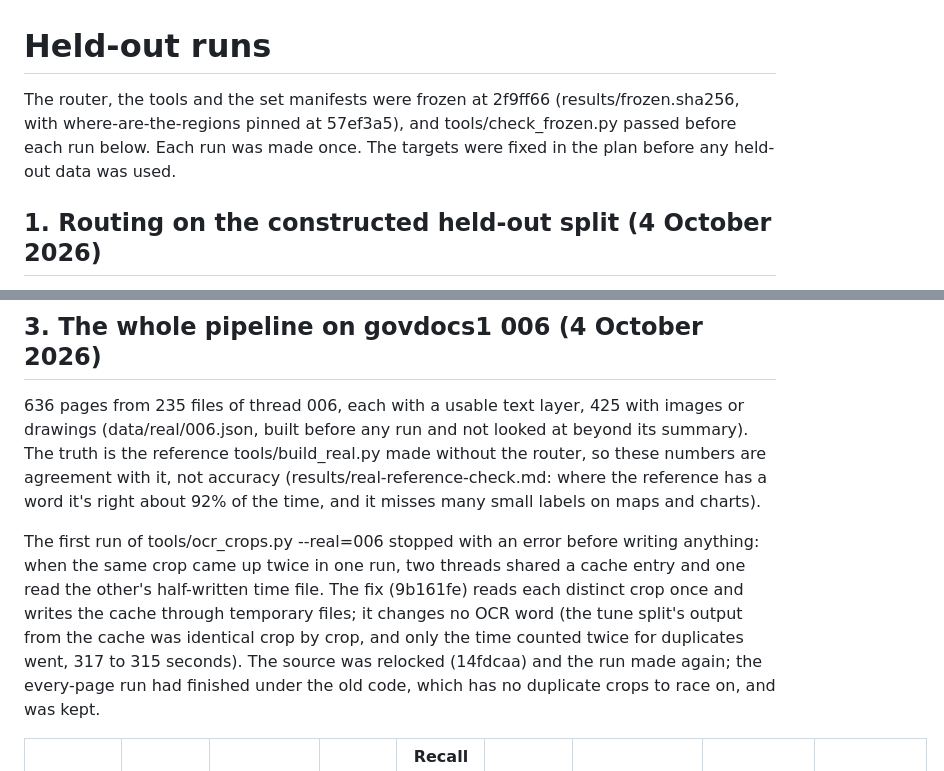
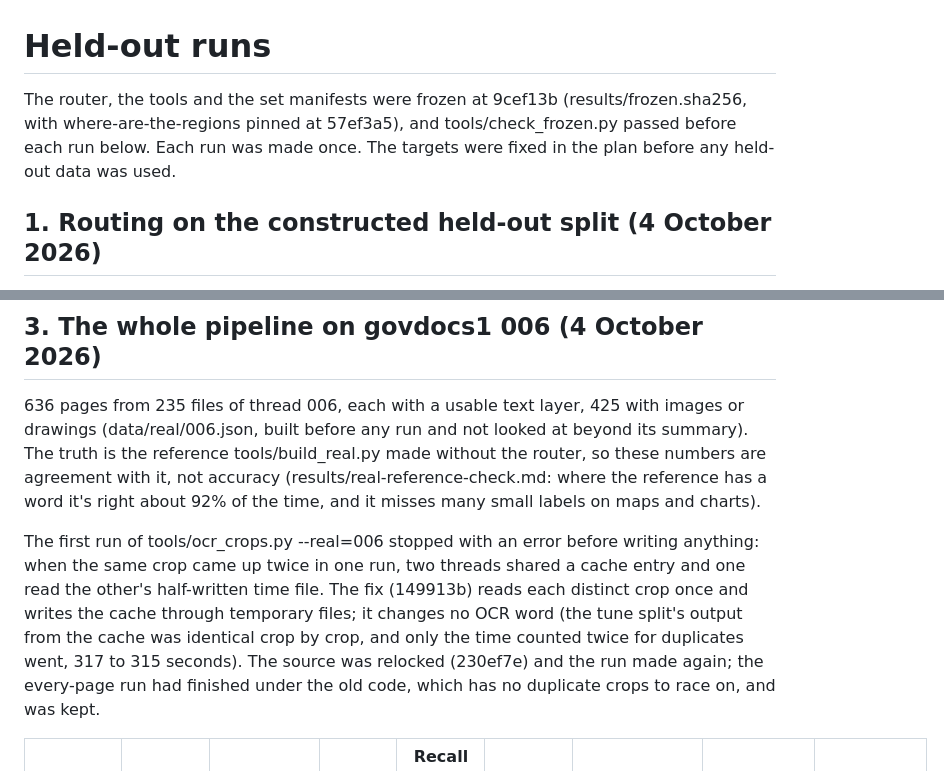
Before and after one commit to sharad-bapat/what-needs-ocr, a Markdown page: results/heldout.md, 2 parts joined by grey strips. Rendered like a GitHub page.

Commit message:
Point at the rewritten commits and relock

```diff
--- a/results/heldout.md
+++ b/results/heldout.md
@@ -1,6 +1,6 @@
 # Held-out runs
 
-The router, the tools and the set manifests were frozen at 2f9ff66 (results/frozen.sha256, with where-are-the-regions pinned at 57ef3a5), and tools/check_frozen.py passed before each run below. Each run was made once. The targets were fixed in the plan before any held-out data was used.
+The router, the tools and the set manifests were frozen at 9cef13b (results/frozen.sha256, with where-are-the-regions pinned at 57ef3a5), and tools/check_frozen.py passed before each run below. Each run was made once. The targets were fixed in the plan before any held-out data was used.
 
 ## 1. Routing on the constructed held-out split (4 October 2026)
 
@@ -37,7 +37,7 @@ The target was word error no more than a point worse than OCR'ing every page: th
 
 636 pages from 235 files of thread 006, each with a usable text layer, 425 with images or drawings (data/real/006.json, built before any run and not looked at beyond its summary). The truth is the reference tools/build_real.py made without the router, so these numbers are agreement with it, not accuracy (results/real-reference-check.md: where the reference has a word it's right about 92% of the time, and it misses many small labels on maps and charts).
 
-The first run of tools/ocr_crops.py --real=006 stopped with an error before writing anything: when the same crop came up twice in one run, two threads shared a cache entry and one read the other's half-written time file. The fix (9b161fe) reads each distinct crop once and writes the cache through temporary files; it changes no OCR word (the tune split's output from the cache was identical crop by crop, and only the time counted twice for duplicates went, 317 to 315 seconds). The source was relocked (14fdcaa) and the run made again; the every-page run had finished under the old code, which has no duplicate crops to race on, and was kept.
+The first run of tools/ocr_crops.py --real=006 stopped with an error before writing anything: when the same crop came up twice in one run, two threads shared a cache entry and one read the other's half-written time file. The fix (149913b) reads each distinct crop once and writes the cache through temporary files; it changes no OCR word (the tune split's output from the cache was identical crop by crop, and only the time counted twice for duplicates went, 317 to 315 seconds). The source was relocked (230ef7e) and the run made again; the every-page run had finished under the old code, which has no duplicate crops to race on, and was kept.
 
 | Method | Recall | Precision | Word error | Recall of pixel-only words | Page area OCR'd | Megapixels | Tesseract calls | Tesseract seconds |
 |---|---|---|---|---|---|---|---|---|
```
Also changed, not shown: results/after-heldout.md (+1 -1 lines).
